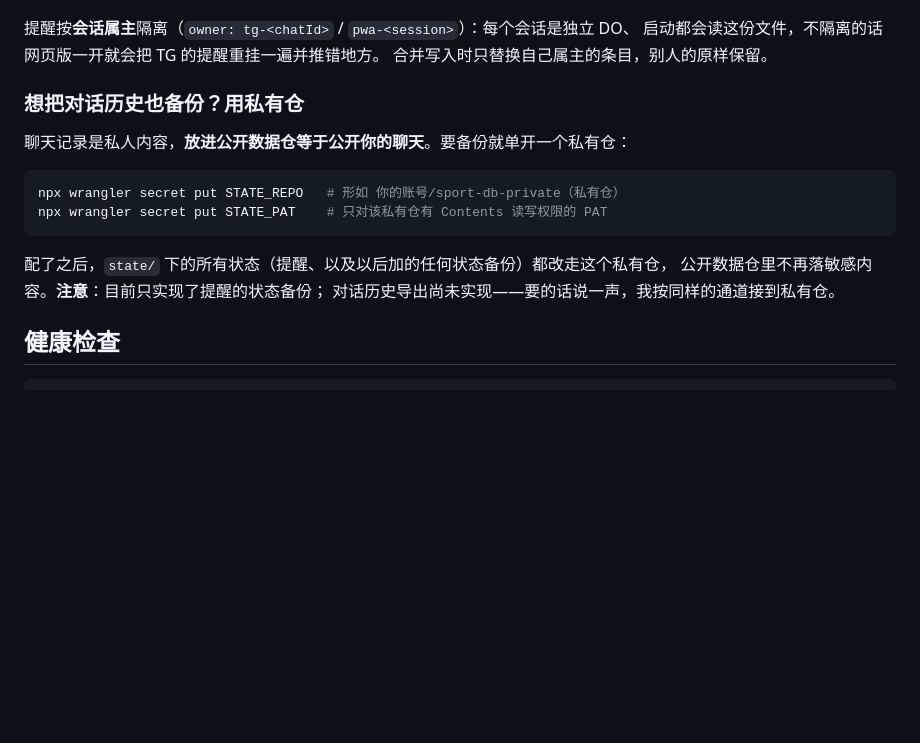
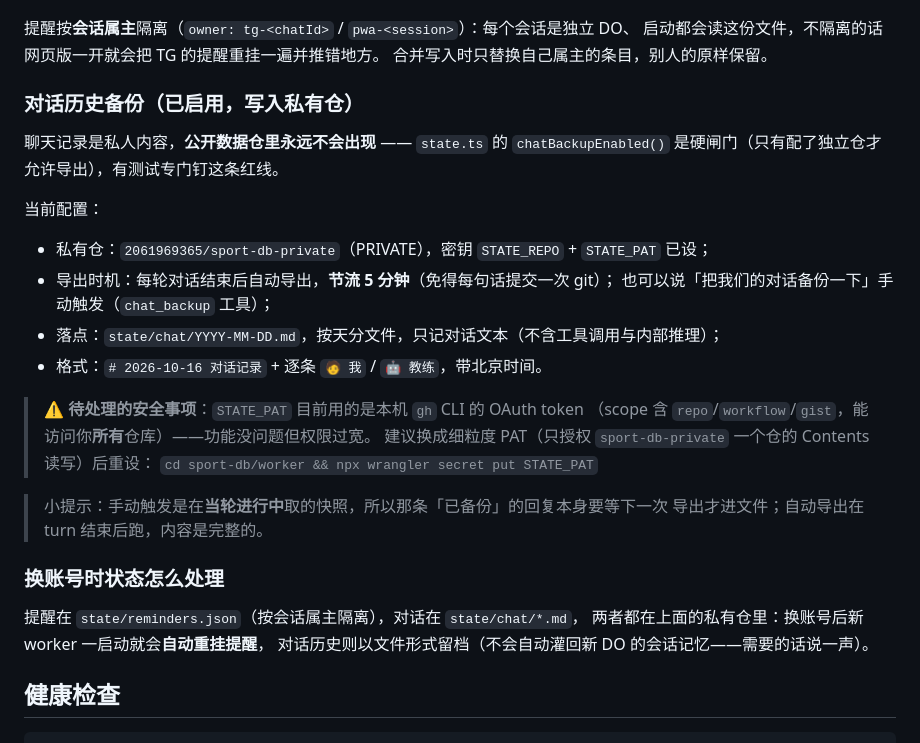
Before and after one commit to 2061969365/sport-db, a Markdown page: docs/operations.md, the part around the change. Drawn GitHub-style; blank space fills up the shorter version.

Commit message:
文档：对话备份已启用+STATE_PAT安全提醒

````diff
--- a/docs/operations.md
+++ b/docs/operations.md
@@ -138,18 +138,32 @@ npx wrangler secret put GH_PAT
 启动都会读这份文件，不隔离的话网页版一开就会把 TG 的提醒重挂一遍并推错地方。
 合并写入时只替换自己属主的条目，别人的原样保留。
 
-### 想把对话历史也备份？用私有仓
+### 对话历史备份（已启用，写入私有仓）
 
-聊天记录是私人内容，**放进公开数据仓等于公开你的聊天**。要备份就单开一个私有仓：
+聊天记录是私人内容，**公开数据仓里永远不会出现** —— `state.ts` 的
+`chatBackupEnabled()` 是硬闸门（只有配了独立仓才允许导出），有测试专门钉这条红线。
 
-```bash
-npx wrangler secret put STATE_REPO   # 形如 你的账号/sport-db-private（私有仓）
-npx wrangler secret put STATE_PAT    # 只对该私有仓有 Contents 读写权限的 PAT
-```
+当前配置：
 
-配了之后，`state/` 下的所有状态（提醒、以及以后加的任何状态备份）都改走这个私有仓，
-公开数据仓里不再落敏感内容。**注意**：目前只实现了提醒的状态备份；
-对话历史导出尚未实现——要的话说一声，我按同样的通道接到私有仓。
+- 私有仓：`2061969365/sport-db-private`（PRIVATE），密钥 `STATE_REPO` + `STATE_PAT` 已设；
+- 导出时机：每轮对话结束后自动导出，**节流 5 分钟**（免得每句话提交一次 git）；
+  也可以说「把我们的对话备份一下」手动触发（`chat_backup` 工具）；
+- 落点：`state/chat/YYYY-MM-DD.md`，按天分文件，只记对话文本（不含工具调用与内部推理）；
+- 格式：`# 2026-10-16 对话记录` + 逐条 `🧑 我` / `🤖 教练`，带北京时间。
+
+> ⚠️ **待处理的安全事项**：`STATE_PAT` 目前用的是本机 `gh` CLI 的 OAuth token
+> （scope 含 `repo`/`workflow`/`gist`，能访问你**所有**仓库）——功能没问题但权限过宽。
+> 建议换成细粒度 PAT（只授权 `sport-db-private` 一个仓的 Contents 读写）后重设：
+> `cd sport-db/worker && npx wrangler secret put STATE_PAT`
+
+> 小提示：手动触发是在**当轮进行中**取的快照，所以那条「已备份」的回复本身要等下一次
+> 导出才进文件；自动导出在 turn 结束后跑，内容是完整的。
+
+### 换账号时状态怎么处理
+
+提醒在 `state/reminders.json`（按会话属主隔离），对话在 `state/chat/*.md`，
+两者都在上面的私有仓里：换账号后新 worker 一启动就会**自动重挂提醒**，
+对话历史则以文件形式留档（不会自动灌回新 DO 的会话记忆——需要的话说一声）。
 
 ## 健康检查
 
````
